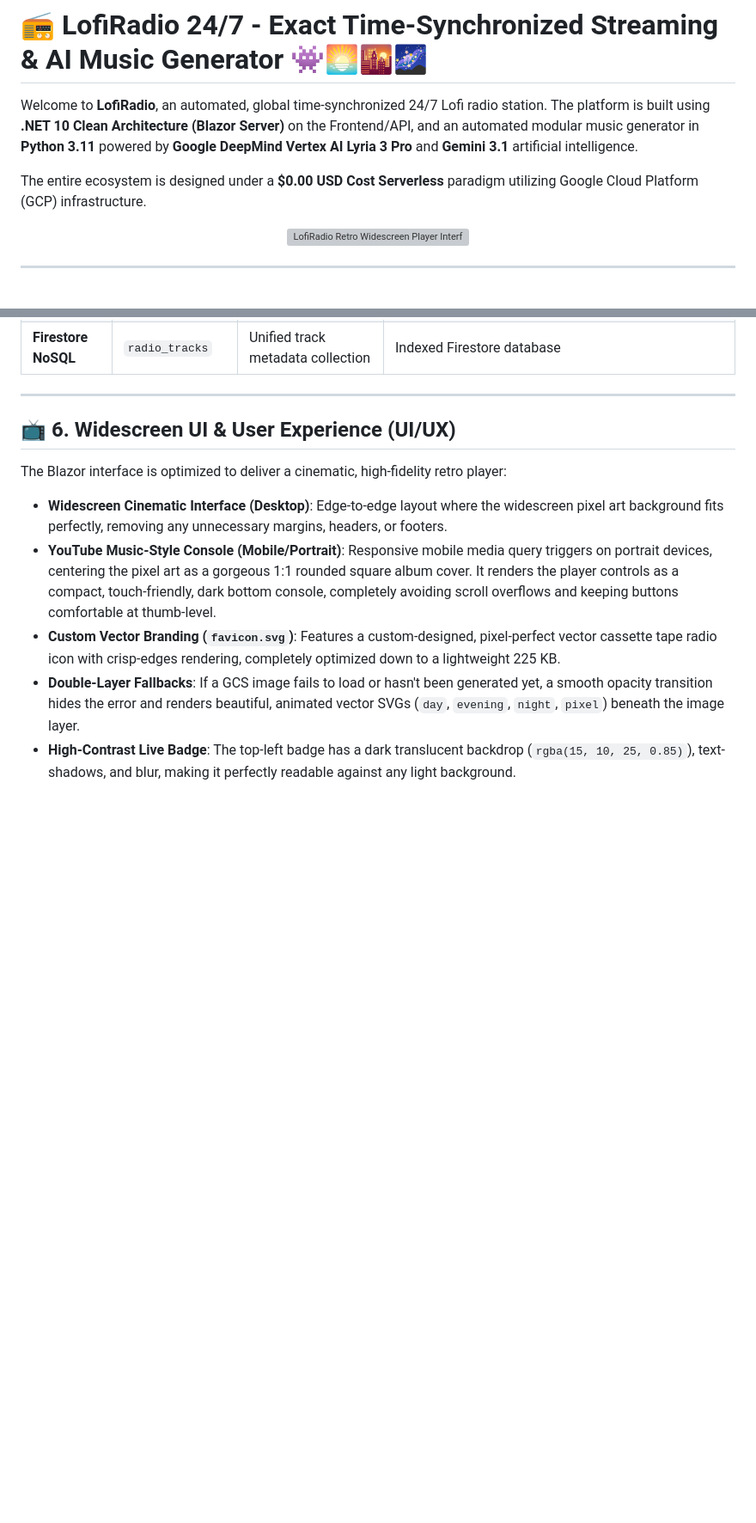
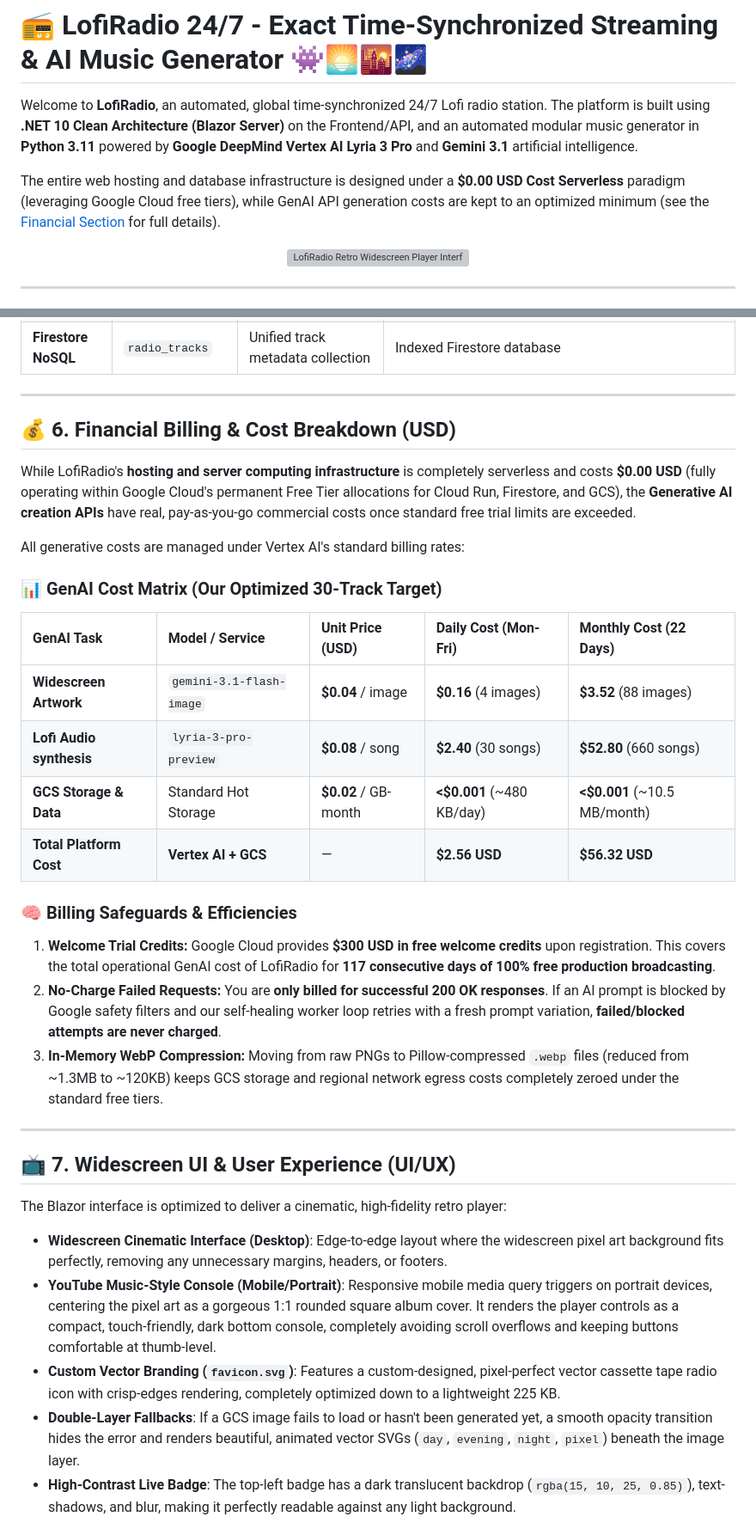
Before and after one commit to IgnacioCastro0713/lofi-radio, a Markdown page: README.md, 2 parts joined by grey strips. Shown at 86% size. Drawn GitHub-style; blank space fills up the shorter version; grey boxes are pictures that could not be loaded.

Commit message:
Update README sequential sections and polish transparent GenAI pricing breakdown

```diff
--- a/README.md
+++ b/README.md
@@ -2,7 +2,7 @@
 
 Welcome to **LofiRadio**, an automated, global time-synchronized 24/7 Lofi radio station. The platform is built using **.NET 10 Clean Architecture (Blazor Server)** on the Frontend/API, and an automated modular music generator in **Python 3.11** powered by **Google DeepMind Vertex AI Lyria 3 Pro** and **Gemini 3.1** artificial intelligence.
 
-The entire ecosystem is designed under a **$0.00 USD Cost Serverless** paradigm utilizing Google Cloud Platform (GCP) infrastructure.
+The entire web hosting and database infrastructure is designed under a **$0.00 USD Cost Serverless** paradigm (leveraging Google Cloud free tiers), while GenAI API generation costs are kept to an optimized minimum (see the [Financial Section](#-6-financial-billing--cost-breakdown-usd) for full details).
 
 <p align="center">
   <img src="./{F9A93164-865D-4CE6-9C25-F32EAA2BE673}.png" alt="LofiRadio Retro Widescreen Player Interface" width="90%" />
@@ -153,7 +153,29 @@ The GCP ecosystem is configured with airtight security following the **Principle
 
 ---
 
-## 📺 6. Widescreen UI & User Experience (UI/UX)
+## 💰 6. Financial Billing & Cost Breakdown (USD)
+
+While LofiRadio's **hosting and server computing infrastructure** is completely serverless and costs **$0.00 USD** (fully operating within Google Cloud's permanent Free Tier allocations for Cloud Run, Firestore, and GCS), the **Generative AI creation APIs** have real, pay-as-you-go commercial costs once standard free trial limits are exceeded.
+
+All generative costs are managed under Vertex AI's standard billing rates:
+
+### 📊 GenAI Cost Matrix (Our Optimized 30-Track Target)
+
+| GenAI Task | Model / Service | Unit Price (USD) | Daily Cost (Mon-Fri) | Monthly Cost (22 Days) |
+| :--- | :--- | :--- | :--- | :--- |
+| **Widescreen Artwork** | `gemini-3.1-flash-image` | **$0.04** / image | **$0.16** (4 images) | **$3.52** (88 images) |
+| **Lofi Audio synthesis** | `lyria-3-pro-preview` | **$0.08** / song | **$2.40** (30 songs) | **$52.80** (660 songs) |
+| **GCS Storage & Data** | Standard Hot Storage | **$0.02** / GB-month | **<$0.001** (~480 KB/day) | **<$0.001** (~10.5 MB/month) |
+| **Total Platform Cost** | **Vertex AI + GCS** | — | **$2.56 USD** | **$56.32 USD** |
+
+### 🧠 Billing Safeguards & Efficiencies
+1.  **Welcome Trial Credits:** Google Cloud provides **$300 USD in free welcome credits** upon registration. This covers the total operational GenAI cost of LofiRadio for **117 consecutive days of 100% free production broadcasting**.
+2.  **No-Charge Failed Requests:** You are **only billed for successful 200 OK responses**. If an AI prompt is blocked by Google safety filters and our self-healing worker loop retries with a fresh prompt variation, **failed/blocked attempts are never charged**.
+3.  **In-Memory WebP Compression:** Moving from raw PNGs to Pillow-compressed `.webp` files (reduced from ~1.3MB to ~120KB) keeps GCS storage and regional network egress costs completely zeroed under the standard free tiers.
+
+---
+
+## 📺 7. Widescreen UI & User Experience (UI/UX)
 
 The Blazor interface is optimized to deliver a cinematic, high-fidelity retro player:
 *   **Widescreen Cinematic Interface (Desktop)**: Edge-to-edge layout where the widescreen pixel art background fits perfectly, removing any unnecessary margins, headers, or footers.
```
Also changed, not shown: other parts of README.md (+3 -3 lines).
